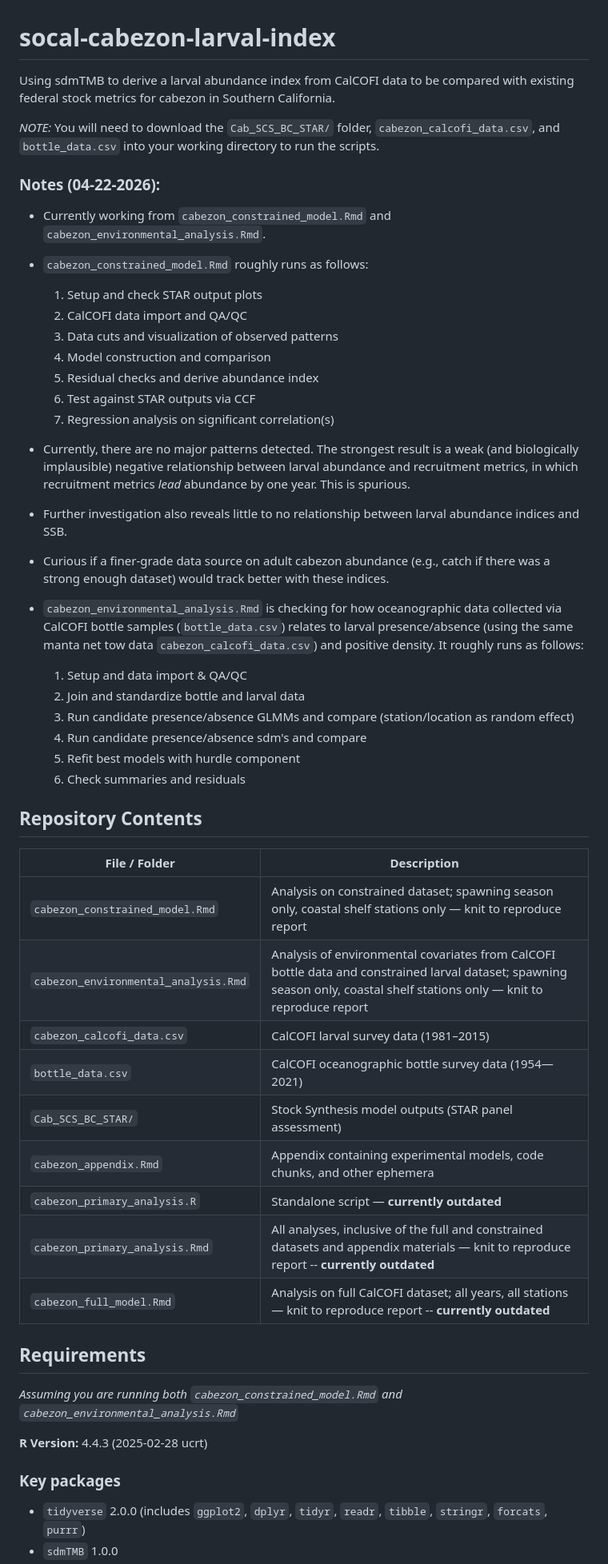
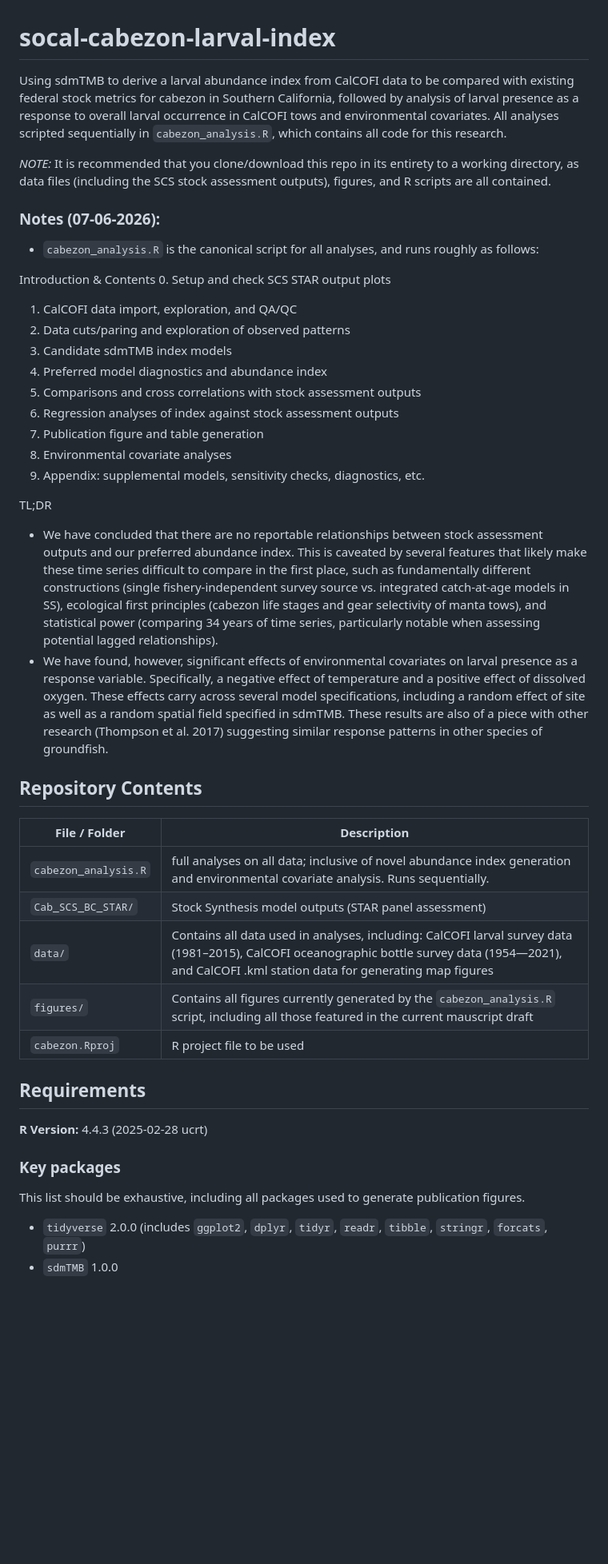
Before and after one commit to daniel-portnof/socal-cabezon-larval-index, a Markdown page: README.md, the part around one of its changes. Shown at 80% size. Drawn GitHub-style; blank space fills up the shorter version.

```diff
--- a/README.md
+++ b/README.md
@@ -1,55 +1,46 @@
 # socal-cabezon-larval-index
-Using sdmTMB to derive a larval abundance index from CalCOFI data to be compared with existing federal stock metrics for cabezon in Southern California.
+Using sdmTMB to derive a larval abundance index from CalCOFI data to be compared with existing federal stock metrics for cabezon in Southern California, followed by analysis of larval presence as a response to overall larval occurrence in CalCOFI tows and environmental covariates. All analyses scripted sequentially in `cabezon_analysis.R`, which contains all code for this research.
 
-*NOTE:* You will need to download the `Cab_SCS_BC_STAR/` folder, `cabezon_calcofi_data.csv`, and `bottle_data.csv` into your working directory to run the scripts.
+*NOTE:* It is recommended that you clone/download this repo in its entirety to a working directory, as data files (including the SCS stock assessment outputs), figures, and R scripts are all contained.
 
-### Notes (04-22-2026):
-- Currently working from `cabezon_constrained_model.Rmd` and `cabezon_environmental_analysis.Rmd`.
+### Notes (07-06-2026):
 
-- `cabezon_constrained_model.Rmd` roughly runs as follows:
+- `cabezon_analysis.R` is the canonical script for all analyses, and runs roughly as follows:
 
-  1. Setup and check STAR output plots
-  2. CalCOFI data import and QA/QC
-  3. Data cuts and visualization of observed patterns
-  4. Model construction and comparison
-  5. Residual checks and derive abundance index
-  6. Test against STAR outputs via CCF
-  7. Regression analysis on significant correlation(s)
+Introduction & Contents
+  0. Setup and check SCS STAR output plots
+  1. CalCOFI data import, exploration, and QA/QC
+  2. Data cuts/paring and exploration of observed patterns
+  3. Candidate sdmTMB index models
+  4. Preferred model diagnostics and abundance index
+  5. Comparisons and cross correlations with stock assessment outputs
+  6. Regression analyses of index against stock assessment outputs
+  7. Publication figure and table generation
+  8. Environmental covariate analyses
+  9. Appendix: supplemental models, sensitivity checks, diagnostics, etc.
 
-- Currently, there are no major patterns detected. The strongest result is a weak (and biologically implausible) negative relationship between larval abundance and recruitment metrics, in which recruitment metrics *lead* abundance by one year. This is spurious.
-- Further investigation also reveals little to no relationship between larval abundance indices and SSB.
-- Curious if a finer-grade data source on adult cabezon abundance (e.g., catch if there was a strong enough dataset) would track better with these indices.
-
-- `cabezon_environmental_analysis.Rmd` is checking for how oceanographic data collected via CalCOFI bottle samples (`bottle_data.csv`) relates to larval presence/absence (using the same manta net tow data `cabezon_calcofi_data.csv`) and positive density. It roughly runs as follows:
-
-  1. Setup and data import & QA/QC
-  2. Join and standardize bottle and larval data
-  3. Run candidate presence/absence GLMMs and compare (station/location as random effect)
-  4. Run candidate presence/absence sdm's and compare
-  5. Refit best models with hurdle component
-  6. Check summaries and residuals
+TL;DR
+- We have concluded that there are no reportable relationships between stock assessment outputs and our preferred abundance index. This is caveated by several features that likely make these time series difficult to compare in the first place, such as fundamentally different constructions (single fishery-independent survey source vs. integrated catch-at-age models in SS), ecological first principles (cabezon life stages and gear selectivity of manta tows), and statistical power (comparing 34 years of time series, particularly notable when assessing potential lagged relationships).
+- We have found, however, significant effects of environmental covariates on larval presence as a response variable. Specifically, a negative effect of temperature and a positive effect of dissolved oxygen. These effects carry across several model specifications, including a random effect of site as well as a random spatial field specified in sdmTMB. These results are also of a piece with other research (Thompson et al. 2017) suggesting similar response patterns in other species of groundfish.
 
 ## Repository Contents
 
 | File / Folder | Description |
 |---|---|
-| `cabezon_constrained_model.Rmd` | Analysis on constrained dataset; spawning season only, coastal shelf stations only — knit to reproduce report |
-| `cabezon_environmental_analysis.Rmd` | Analysis of environmental covariates from CalCOFI bottle data and constrained larval dataset; spawning season only, coastal shelf stations only — knit to reproduce report |
-| `cabezon_calcofi_data.csv` | CalCOFI larval survey data (1981–2015) |
-| `bottle_data.csv` | CalCOFI oceanographic bottle survey data (1954—2021) |
+| `cabezon_analysis.R` | full analyses on all data; inclusive of novel abundance index generation and environmental covariate analysis. Runs sequentially. |
 | `Cab_SCS_BC_STAR/` | Stock Synthesis model outputs (STAR panel assessment) |
-| `cabezon_appendix.Rmd` | Appendix containing experimental models, code chunks, and other ephemera |
-| `cabezon_primary_analysis.R` | Standalone script — **currently outdated** |
-| `cabezon_primary_analysis.Rmd` | All analyses, inclusive of the full and constrained datasets and appendix materials — knit to reproduce report -- **currently outdated** |
-| `cabezon_full_model.Rmd` | Analysis on full CalCOFI dataset; all years, all stations — knit to reproduce report -- **currently outdated** |
+| `data/` | Contains all data used in analyses, including: CalCOFI larval survey data (1981–2015), CalCOFI oceanographic bottle survey data (1954—2021), and CalCOFI .kml station data for generating map figures |
+| `figures/` | Contains all figures currently generated by the `cabezon_analysis.R` script, including all those featured in the current mauscript draft |
+| `cabezon.Rproj` | R project file to be used |
 
 ## Requirements
-
-*Assuming you are running both `cabezon_constrained_model.Rmd` and `cabezon_environmental_analysis.Rmd`*
 
 **R Version:** 4.4.3 (2025-02-28 ucrt)
 
 ### Key packages
+
+This list should be exhaustive, including all packages used to generate publication figures.
+
 - `tidyverse` 2.0.0 (includes `ggplot2`, `dplyr`, `tidyr`, `readr`, `tibble`, `stringr`, `forcats`, `purrr`)
 - `sdmTMB` 1.0.0
 - `funtimes` 10.0
```
Also changed, not shown: other parts of README.md (+12 -3 lines).
